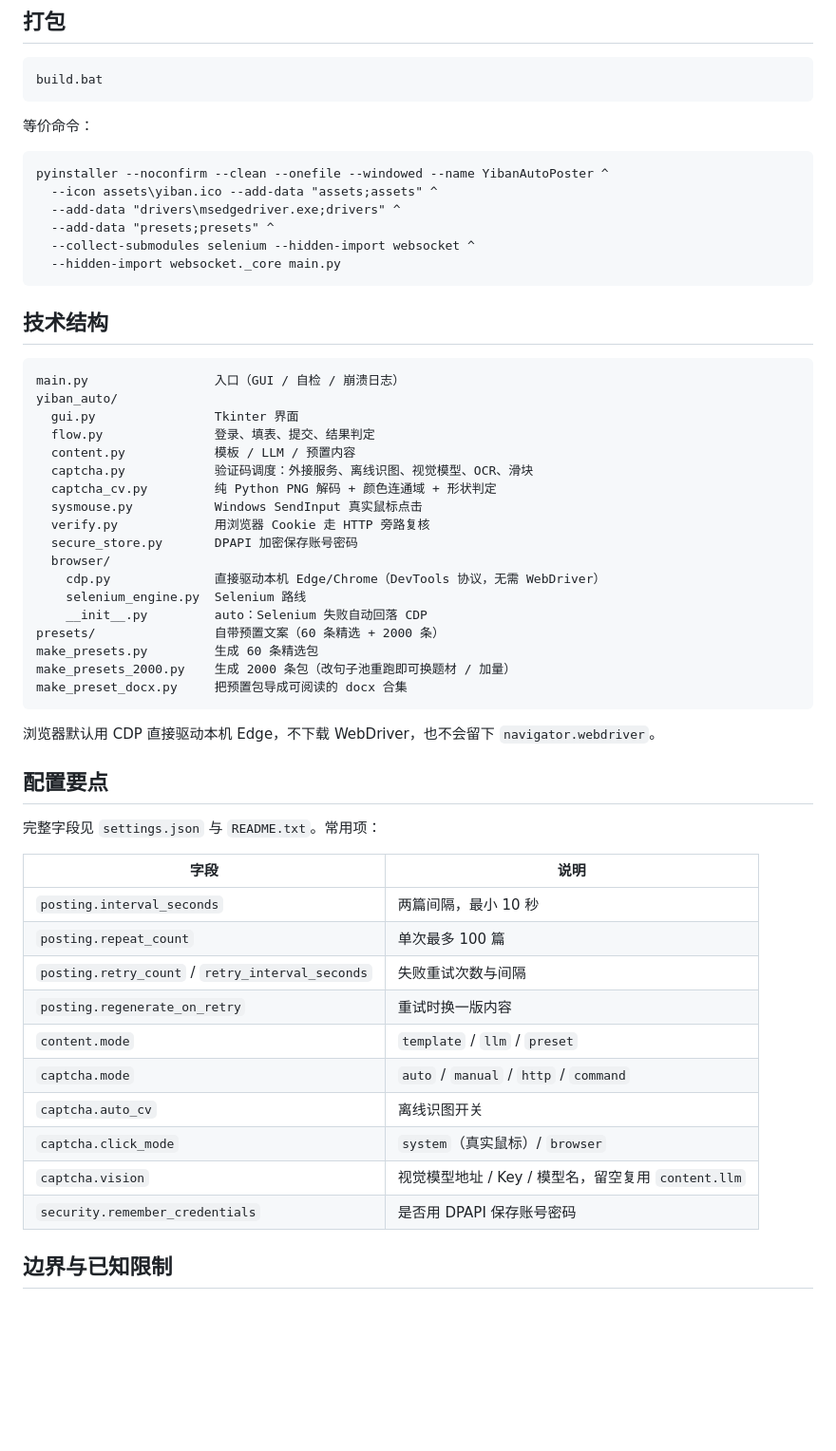
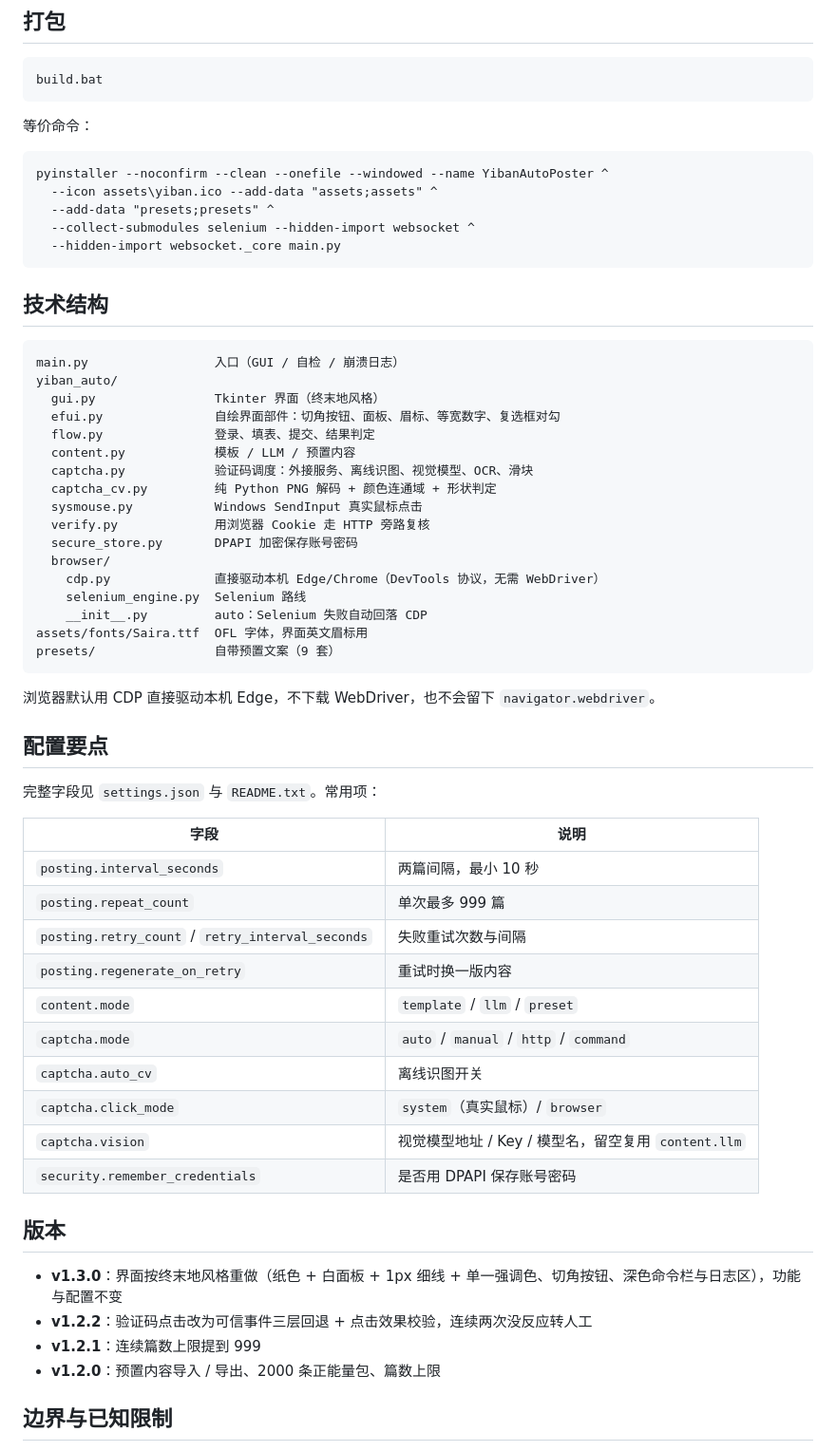
Before and after one commit to chapwpzip/yiban, a Markdown page: README.md, the part around one of its changes. Shown at 95% size. Drawn GitHub-style; blank space fills up the shorter version.

````diff
--- a/README.md
+++ b/README.md
@@ -77,7 +88,6 @@ build.bat
 ```bat
 pyinstaller --noconfirm --clean --onefile --windowed --name YibanAutoPoster ^
   --icon assets\yiban.ico --add-data "assets;assets" ^
-  --add-data "drivers\msedgedriver.exe;drivers" ^
   --add-data "presets;presets" ^
   --collect-submodules selenium --hidden-import websocket ^
   --hidden-import websocket._core main.py
@@ -88,7 +98,8 @@ pyinstaller --noconfirm --clean --onefile --windowed --name YibanAutoPoster ^
 ```
 main.py                 入口（GUI / 自检 / 崩溃日志）
 yiban_auto/
-  gui.py                Tkinter 界面
+  gui.py                Tkinter 界面（终末地风格）
+  efui.py               自绘界面部件：切角按钮、面板、眉标、等宽数字、复选框对勾
   flow.py               登录、填表、提交、结果判定
   content.py            模板 / LLM / 预置内容
   captcha.py            验证码调度：外接服务、离线识图、视觉模型、OCR、滑块
@@ -100,10 +111,8 @@ yiban_auto/
     cdp.py              直接驱动本机 Edge/Chrome（DevTools 协议，无需 WebDriver）
     selenium_engine.py  Selenium 路线
     __init__.py         auto：Selenium 失败自动回落 CDP
-presets/                自带预置文案（60 条精选 + 2000 条）
-make_presets.py         生成 60 条精选包
-make_presets_2000.py    生成 2000 条包（改句子池重跑即可换题材 / 加量）
-make_preset_docx.py     把预置包导成可阅读的 docx 合集
+assets/fonts/Saira.ttf  OFL 字体，界面英文眉标用
+presets/                自带预置文案（9 套）
 ```
 
 浏览器默认用 CDP 直接驱动本机 Edge，不下载 WebDriver，也不会留下 `navigator.webdriver`。
@@ -115,7 +124,7 @@ make_preset_docx.py     把预置包导成可阅读的 docx 合集
 | 字段 | 说明 |
 |---|---|
 | `posting.interval_seconds` | 两篇间隔，最小 10 秒 |
-| `posting.repeat_count` | 单次最多 100 篇 |
+| `posting.repeat_count` | 单次最多 999 篇 |
 | `posting.retry_count` / `retry_interval_seconds` | 失败重试次数与间隔 |
 | `posting.regenerate_on_retry` | 重试时换一版内容 |
 | `content.mode` | `template` / `llm` / `preset` |
@@ -124,6 +133,13 @@ make_preset_docx.py     把预置包导成可阅读的 docx 合集
 | `captcha.click_mode` | `system`（真实鼠标）/ `browser` |
 | `captcha.vision` | 视觉模型地址 / Key / 模型名，留空复用 `content.llm` |
 | `security.remember_credentials` | 是否用 DPAPI 保存账号密码 |
+
+## 版本
+
+- **v1.3.0**：界面按终末地风格重做（纸色 + 白面板 + 1px 细线 + 单一强调色、切角按钮、深色命令栏与日志区），功能与配置不变
+- **v1.2.2**：验证码点击改为可信事件三层回退 + 点击效果校验，连续两次没反应转人工
+- **v1.2.1**：连续篇数上限提到 999
+- **v1.2.0**：预置内容导入 / 导出、2000 条正能量包、篇数上限
 
 ## 边界与已知限制
 
````
Also changed, not shown: other parts of README.md (+25 -14 lines), docs/screenshot-v1.3.0.png (added), 18 other files.
